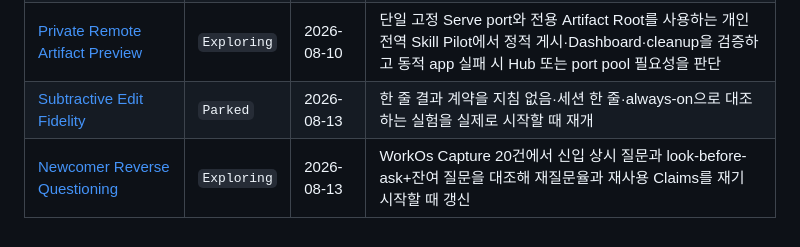
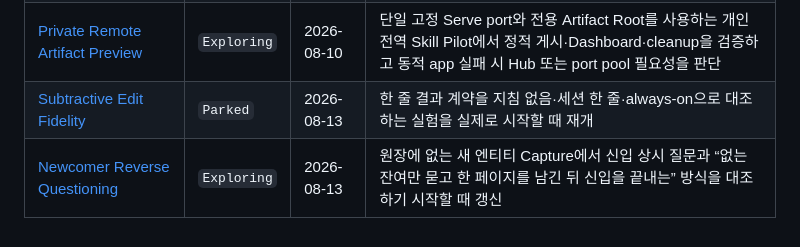
Before and after one commit to SWBaek/improvement-ai, a Markdown page: docs/idea/README.md, the part around the change. Rendered like a GitHub page.

```diff
--- a/docs/idea/README.md
+++ b/docs/idea/README.md
@@ -48,4 +48,4 @@ Idea 단계에서는 실행 가능한 runtime, 설치형 Skill, formal schema나
 | [Local Project Continuity](local-project-continuity.md) | `Promoted` | 2026-08-07 | Pilot evidence가 최초 문제나 핵심 가설을 반박할 때 탐색 배경 재검토 |
 | [Private Remote Artifact Preview](private-remote-artifact-preview.md) | `Exploring` | 2026-08-10 | 단일 고정 Serve port와 전용 Artifact Root를 사용하는 개인 전역 Skill Pilot에서 정적 게시·Dashboard·cleanup을 검증하고 동적 app 실패 시 Hub 또는 port pool 필요성을 판단 |
 | [Subtractive Edit Fidelity](subtractive-edit-fidelity.md) | `Parked` | 2026-08-13 | 한 줄 결과 계약을 지침 없음·세션 한 줄·always-on으로 대조하는 실험을 실제로 시작할 때 재개 |
-| [Newcomer Reverse Questioning](newcomer-reverse-questioning.md) | `Exploring` | 2026-08-13 | WorkOs Capture 20건에서 신입 상시 질문과 look-before-ask+잔여 질문을 대조해 재질문율과 재사용 Claims를 재기 시작할 때 갱신 |
+| [Newcomer Reverse Questioning](newcomer-reverse-questioning.md) | `Exploring` | 2026-08-13 | 원장에 없는 새 엔티티 Capture에서 신입 상시 질문과 “없는 잔여만 묻고 한 페이지를 남긴 뒤 신입을 끝내는” 방식을 대조하기 시작할 때 갱신 |
```
Also changed, not shown: docs/idea/newcomer-reverse-questioning.md (+24 -22 lines), docs/research/newcomer-reverse-questioning-memory.md (+22 -23 lines).
